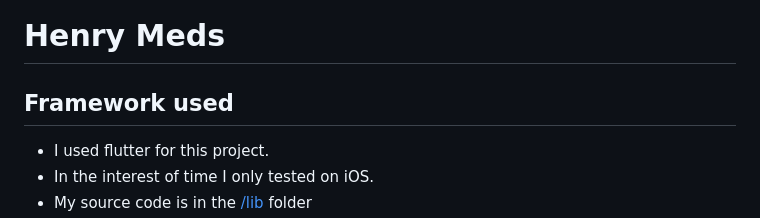
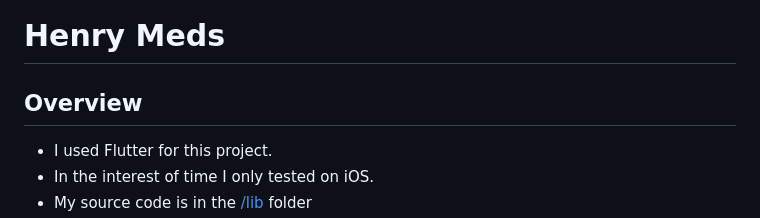
Before and after one commit to anthonytietjen/henrymeds-flutter, a Markdown page: README.md, the part around the change printed below. GitHub-like rendering.

```diff
--- a/README.md
+++ b/README.md
@@ -1,7 +1,7 @@
 # Henry Meds
 
-## Framework used
+## Overview
 
-- I used flutter for this project.
+- I used Flutter for this project.
 - In the interest of time I only tested on iOS.
 - My source code is in the [/lib](lib) folder
```
Also changed, not shown: other parts of README.md (+1 -0 lines).
